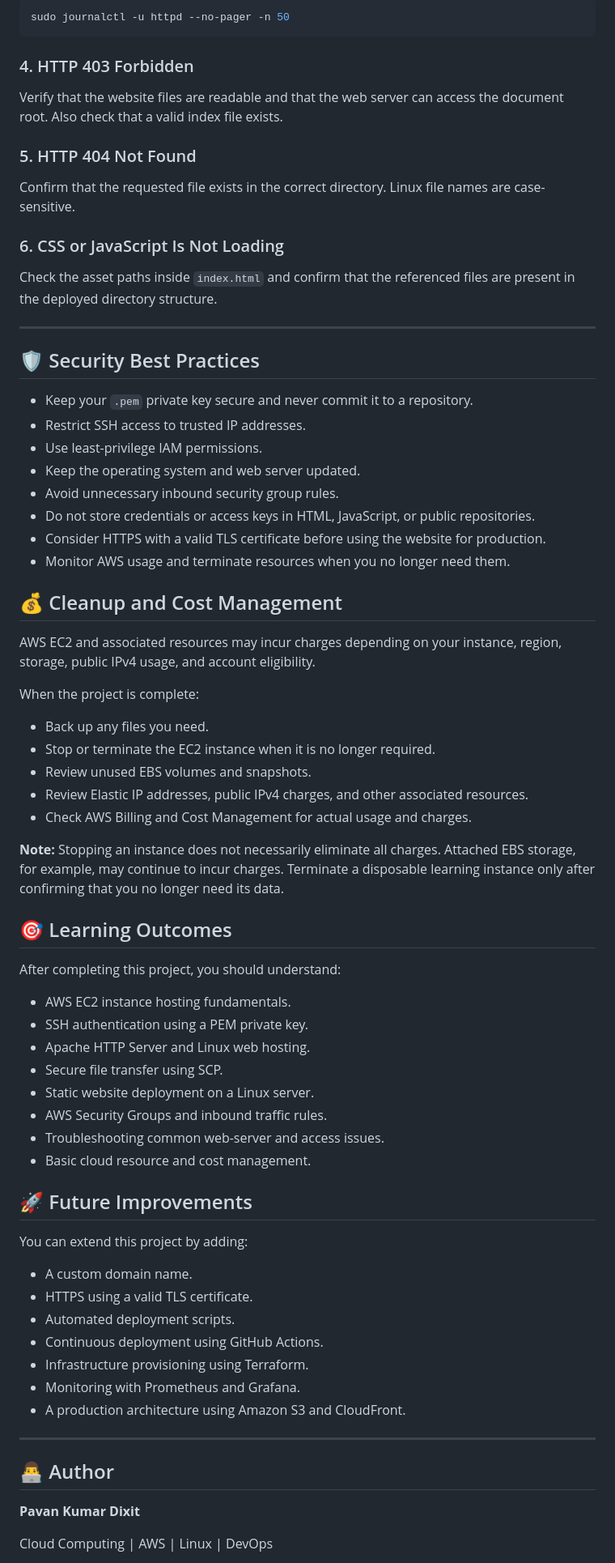
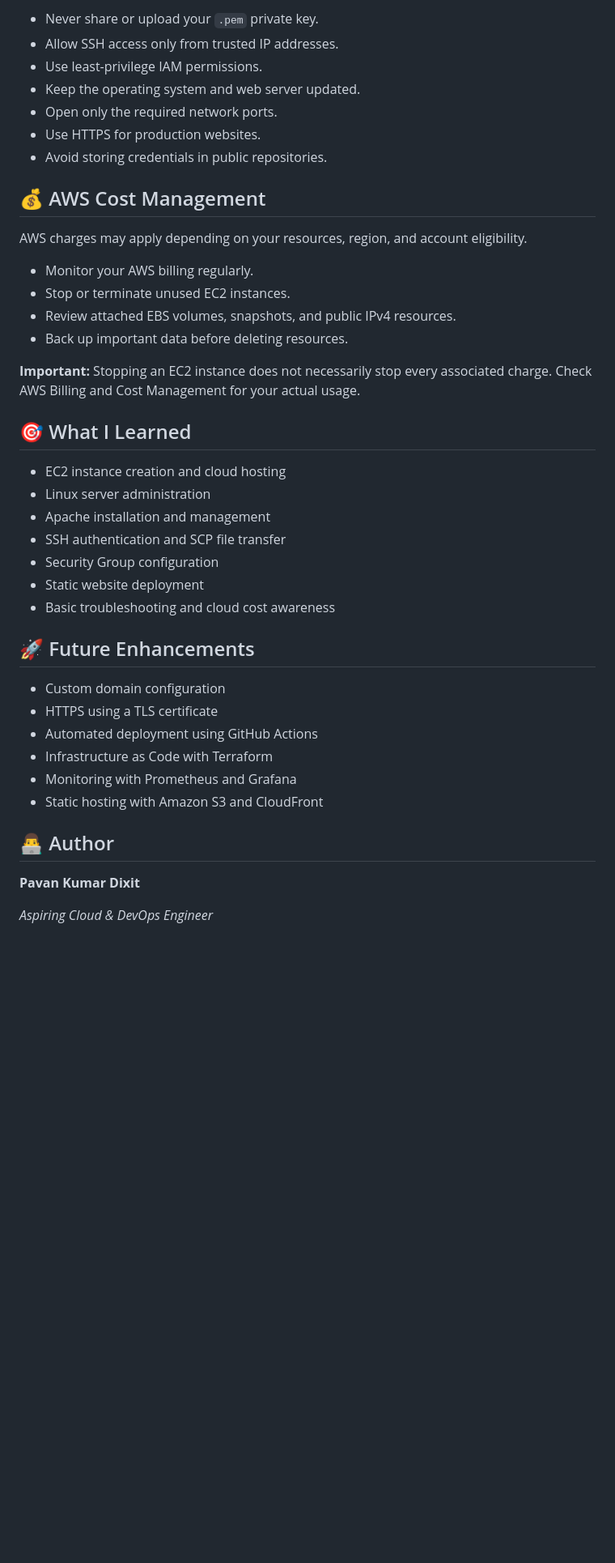
Before and after one commit to pavandixit02/AWS-EC2-Static-Site-Host, a Markdown page: README.md, the part around one of its changes. Shown at 81% size. Rendered like a GitHub page; blank space fills up the shorter version.

Commit message:
README File Up-to-Date

````diff
--- a/README.md
+++ b/README.md
@@ -119,77 +102,45 @@ Service logs can be inspected with:
 
-```bash
-sudo journalctl -u httpd --no-pager -n 50
-```
-
-### 4. HTTP 403 Forbidden
-
-Verify that the website files are readable and that the web server can access the document root. Also check that a valid index file exists.
-
-### 5. HTTP 404 Not Found
-
-Confirm that the requested file exists in the correct directory. Linux file names are case-sensitive.
-
-### 6. CSS or JavaScript Is Not Loading
-
-Check the asset paths inside `index.html` and confirm that the referenced files are present in the deployed directory structure.
-
----
-
-## 🛡️ Security Best Practices
-
-- Keep your `.pem` private key secure and never commit it to a repository.
-- Restrict SSH access to trusted IP addresses.
+- Never share or upload your `.pem` private key.
+- Allow SSH access only from trusted IP addresses.
 - Use least-privilege IAM permissions.
 - Keep the operating system and web server updated.
-- Avoid unnecessary inbound security group rules.
-- Do not store credentials or access keys in HTML, JavaScript, or public repositories.
-- Consider HTTPS with a valid TLS certificate before using the website for production.
-- Monitor AWS usage and terminate resources when you no longer need them.
+- Open only the required network ports.
+- Use HTTPS for production websites.
+- Avoid storing credentials in public repositories.
 
-## 💰 Cleanup and Cost Management
+## 💰 AWS Cost Management
 
-AWS EC2 and associated resources may incur charges depending on your instance, region, storage, public IPv4 usage, and account eligibility.
+AWS charges may apply depending on your resources, region, and account eligibility.
 
-When the project is complete:
+- Monitor your AWS billing regularly.
+- Stop or terminate unused EC2 instances.
+- Review attached EBS volumes, snapshots, and public IPv4 resources.
+- Back up important data before deleting resources.
 
-- Back up any files you need.
-- Stop or terminate the EC2 instance when it is no longer required.
-- Review unused EBS volumes and snapshots.
-- Review Elastic IP addresses, public IPv4 charges, and other associated resources.
-- Check AWS Billing and Cost Management for actual usage and charges.
+**Important:** Stopping an EC2 instance does not necessarily stop every associated charge. Check AWS Billing and Cost Management for your actual usage.
 
-**Note:** Stopping an instance does not necessarily eliminate all charges. Attached EBS storage, for example, may continue to incur charges. Terminate a disposable learning instance only after confirming that you no longer need its data.
+## 🎯 What I Learned
 
-## 🎯 Learning Outcomes
+- EC2 instance creation and cloud hosting
+- Linux server administration
+- Apache installation and management
+- SSH authentication and SCP file transfer
+- Security Group configuration
+- Static website deployment
+- Basic troubleshooting and cloud cost awareness
 
-After completing this project, you should understand:
+## 🚀 Future Enhancements
 
-- AWS EC2 instance hosting fundamentals.
-- SSH authentication using a PEM private key.
-- Apache HTTP Server and Linux web hosting.
-- Secure file transfer using SCP.
-- Static website deployment on a Linux server.
-- AWS Security Groups and inbound traffic rules.
-- Troubleshooting common web-server and access issues.
-- Basic cloud resource and cost management.
-
-## 🚀 Future Improvements
-
-You can extend this project by adding:
-
-- A custom domain name.
-- HTTPS using a valid TLS certificate.
-- Automated deployment scripts.
-- Continuous deployment using GitHub Actions.
-- Infrastructure provisioning using Terraform.
-- Monitoring with Prometheus and Grafana.
-- A production architecture using Amazon S3 and CloudFront.
-
----
+- Custom domain configuration
+- HTTPS using a TLS certificate
+- Automated deployment using GitHub Actions
+- Infrastructure as Code with Terraform
+- Monitoring with Prometheus and Grafana
+- Static hosting with Amazon S3 and CloudFront
 
 ## 👨‍💻 Author
 
 **Pavan Kumar Dixit**
 
-Cloud Computing | AWS | Linux | DevOps
+*Aspiring Cloud & DevOps Engineer*
 
````
Also changed, not shown: other parts of README.md (+54 -71 lines).
